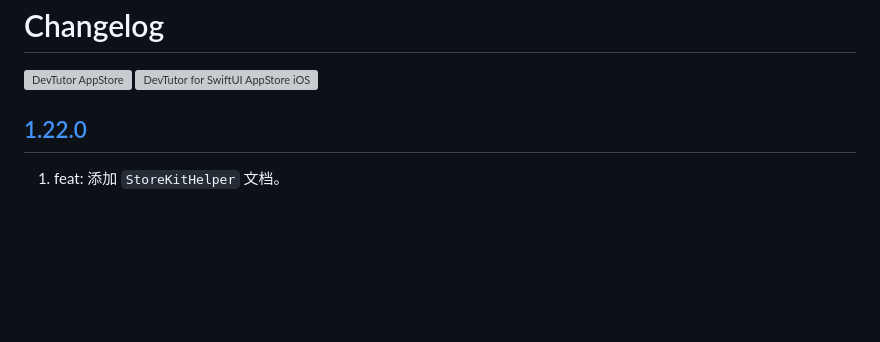
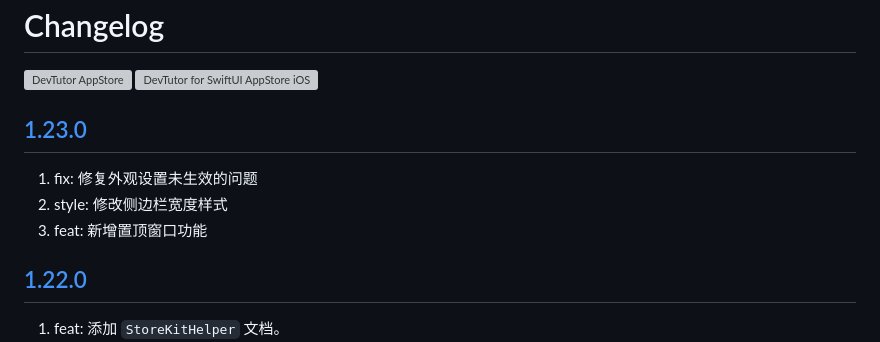
Before and after one commit to jaywcjlove/devtutor, a Markdown page: CHANGELOG.zh.md, the part around the change. Drawn GitHub-style; blank space fills up the shorter version; grey boxes are pictures that could not be loaded.

```diff
--- a/CHANGELOG.zh.md
+++ b/CHANGELOG.zh.md
@@ -5,6 +5,12 @@ Changelog
 </a>
 <a target="_blank" href="https://apps.apple.com/app/devtutor/id6471227008?platform=iphone" title="DevTutor for SwiftUI AppStore"><img alt="DevTutor for SwiftUI AppStore iOS" src="https://jaywcjlove.github.io/sb/download/appstore.svg" height="51">
 </a>
+
+## [1.23.0](https://github.com/jaywcjlove/devtutor/releases/tag/v1.23.0)
+
+1. fix: 修复外观设置未生效的问题
+2. style: 修改侧边栏宽度样式
+3. feat: 新增置顶窗口功能
 
 ## [1.22.0](https://github.com/jaywcjlove/devtutor/releases/tag/v1.22.0)
 
```
Also changed, not shown: CHANGELOG.md (+6 -0 lines).
